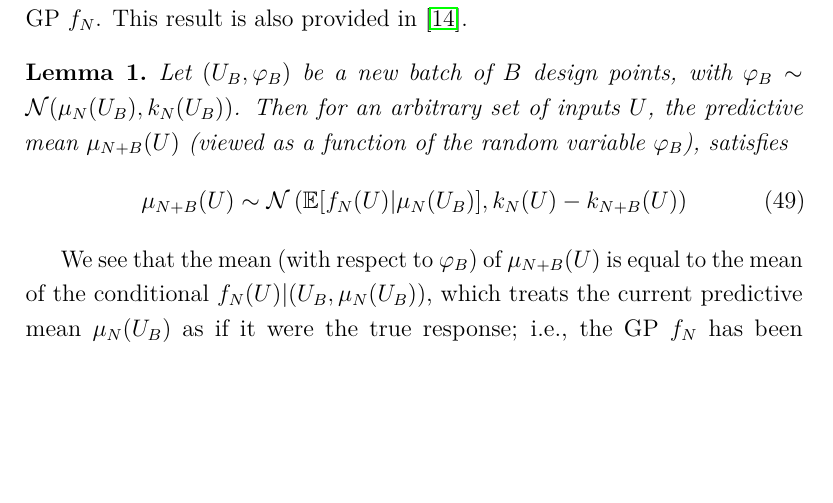
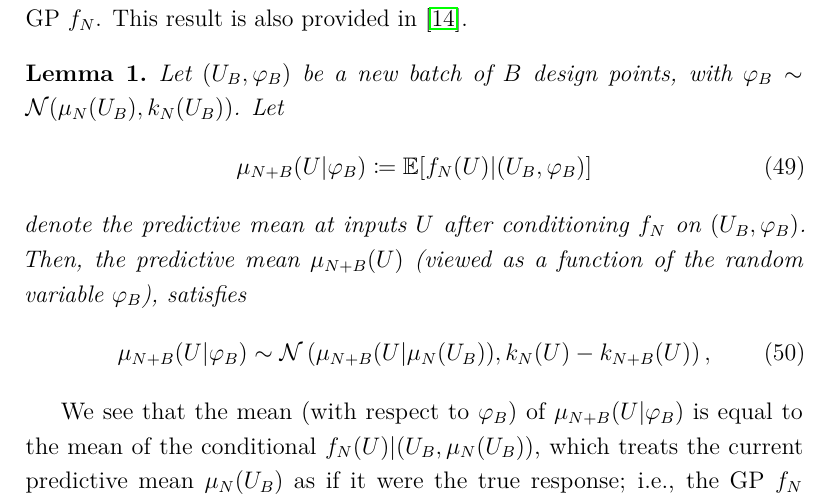
Before and after one commit to arob5/gp-calibration, a LaTeX document (math/post_approx_with_GP_emulators.tex): part of page 21 of 34, cut so that both start at the same text, the shorter picture padded with empty space. Compiled offline with pdfLaTeX.

Commit message:
Changed some notation.

```diff
--- a/math/post_approx_with_GP_emulators.tex
+++ b/math/post_approx_with_GP_emulators.tex
@@ -728,15 +728,21 @@ to the current GP $\funcEm[\Ndesign]$. This result is also provided in \cite{Veh
 \begin{lemma} \label{lemma:pred-mean-dist}
 Let $(\designBatchIn, \designBatchFunc)$ be a new batch of $\Nbatch$ design points, with
 $\designBatchFunc \sim \Gaussian(\gpMean[\Ndesign](\designBatchIn), \gpKer[\Ndesign](\designBatchIn))$.
-Then for an arbitrary set of inputs $\parMat$, the predictive mean $\gpMean[\Naugment](\parMat)$
+Let
+\begin{align}
+\gpMean[\Naugment](\parMat | \designBatchFunc)
+\Def \E[\funcEm[\Ndesign](\parMat) | (\designBatchIn, \designBatchFunc)] \label{conditional-mean-notation}
+\end{align}
+denote the predictive mean at inputs $\parMat$ after conditioning $\funcEm[\Ndesign]$ on
+$(\designBatchIn, \designBatchFunc)$. Then, the predictive mean $\gpMean[\Naugment](\parMat)$
 (viewed as a function of the random variable $\designBatchFunc$), satisfies
 \begin{align}
-\gpMean[\Naugment](\parMat)
-\sim \Gaussian\left(\E[\funcEm[\Ndesign](\parMat) | \gpMean[\Ndesign](\designBatchIn)],
-                               \gpKer[\Ndesign](\parMat) - \gpKer[\Naugment](\parMat) \right) \label{pred-mean-dist}
+\gpMean[\Naugment](\parMat | \designBatchFunc)
+\sim \Gaussian\left(\gpMean[\Naugment](\parMat | \gpMean[\Ndesign](\designBatchIn)),
+                               \gpKer[\Ndesign](\parMat) - \gpKer[\Naugment](\parMat) \right) \label{pred-mean-dist},
 \end{align}
 \end{lemma}
-We see that the mean (with respect to $\designBatchFunc$) of $\gpMean[\Naugment](\parMat)$ is equal to the mean of
+We see that the mean (with respect to $\designBatchFunc$) of $\gpMean[\Naugment](\parMat | \designBatchFunc)$ is equal to the mean of
 the conditional
 $\funcEm[\Ndesign](\parMat) | (\designBatchIn, \gpMean[\Ndesign](\designBatchIn))$, which treats the current
 predictive mean $\gpMean[\Ndesign](\designBatchIn)$ as if it were the true response; i.e., the GP $\funcEm[\Ndesign]$
```
Also changed, not shown: math/post_approx_with_GP_emulators.tex (4 more changed lines).
